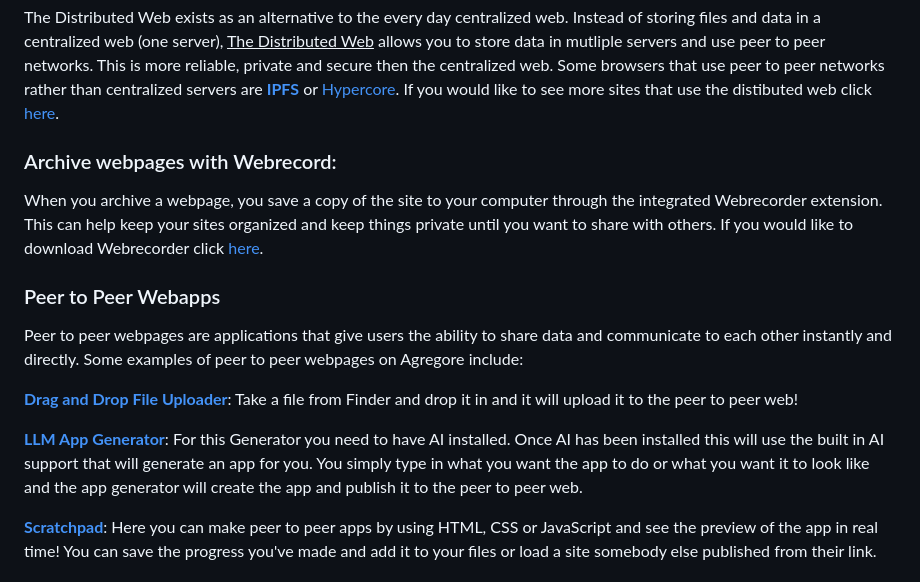
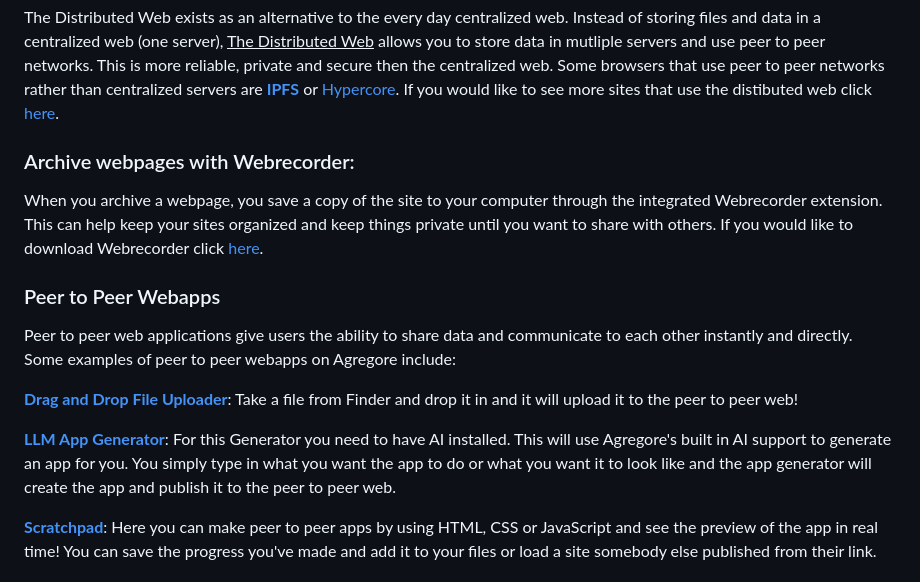
Before and after one commit to AgregoreWeb/website, a Markdown page: Overview.md, the part around the change. Rendered like a GitHub page.

```diff
--- a/Overview.md
+++ b/Overview.md
@@ -10,15 +10,15 @@ Agregore is a browser that can be used like any other webpage. Simply go to the
 ### [The Distributed Web](https://getdweb.net/ )
 The Distributed Web exists as an alternative to the every day centralized web. Instead of storing files and data in a centralized web (one server), <ins>The Distributed Web</ins> allows you to store data in mutliple servers and use peer to peer networks. This is more reliable, private and secure then the centralized web. Some browsers that use peer to peer networks rather than centralized servers are [**IPFS**](https://ipfs.tech/) or [Hypercore](https://github.com/hypercore-protocol). If you would like to see more sites that use the distibuted web click [here](http://explore.distributed.press/).
 
-### Archive webpages with Webrecord:
+### Archive webpages with Webrecorder:
 When you archive a webpage, you save a copy of the site to your computer through the integrated Webrecorder extension. This can help keep your sites organized and keep things private until you want to share with others. If you would like to download Webrecorder click [here](https://webrecorder.net/archivewebpage/).
 
 ### Peer to Peer Webapps
-Peer to peer webpages are applications that give users the ability to share data and communicate to each other instantly and directly. Some examples of peer to peer webpages on Agregore include:
+Peer to peer web applications give users the ability to share data and communicate to each other instantly and directly. Some examples of peer to peer webapps on Agregore include:
 
 **[Drag and Drop File Uploader](https://agregore.mauve.moe/docs/examples/drag-and-drop/)**: Take a file from Finder and drop it in and it will upload it to the peer to peer web!
 
-**[LLM App Generator](https://agregore.mauve.moe/docs/examples/llm-appgen/)**: For this Generator you need to have AI installed. Once AI has been installed this will use the built in AI support that will generate an app for you. You simply type in what you want the app to do or what you want it to look like and the app generator will create the app and publish it to the peer to peer web.
+**[LLM App Generator](https://agregore.mauve.moe/docs/examples/llm-appgen/)**: For this Generator you need to have AI installed. This will use Agregore's built in AI support to generate an app for you. You simply type in what you want the app to do or what you want it to look like and the app generator will create the app and publish it to the peer to peer web.
 
 **[Scratchpad](http://agregore.mauve.moe/apps/scratchpad.html)**: Here you can make peer to peer apps by using HTML, CSS or JavaScript and see the preview of the app in real time! You can save the progress you've made and add it to your files or load a site somebody else published from their link.
 
```
